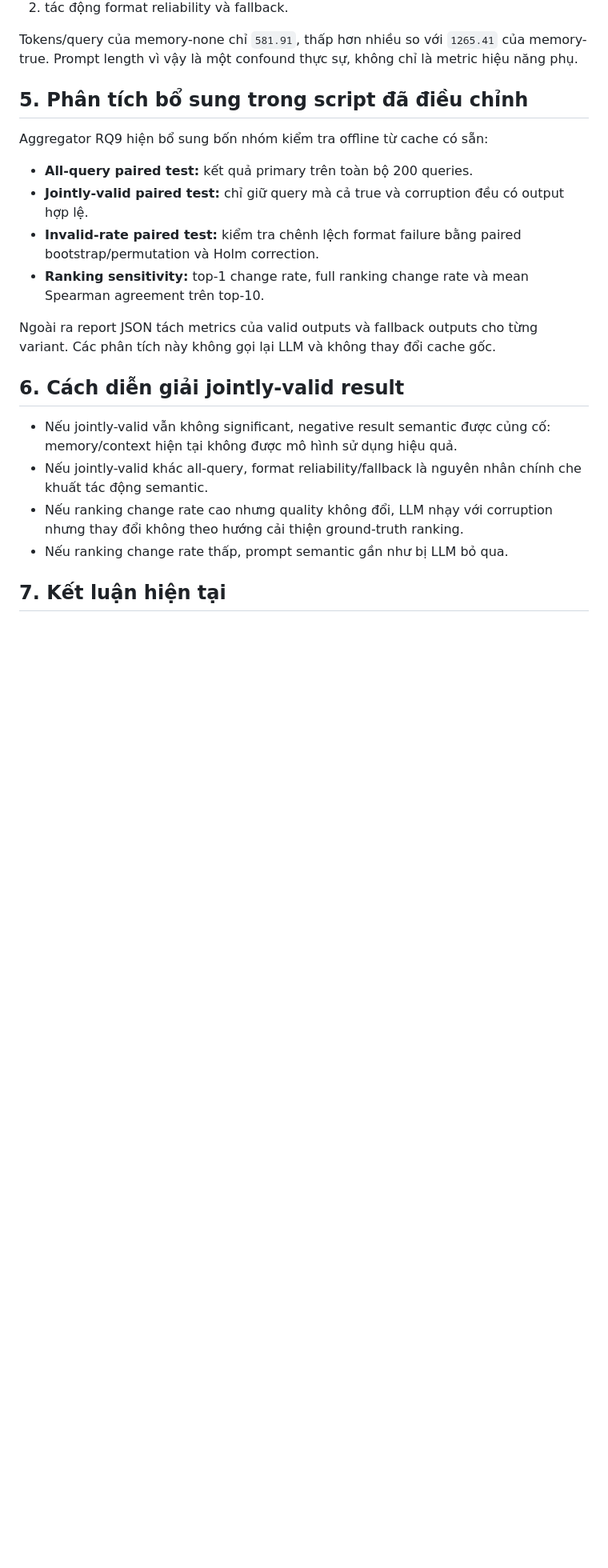
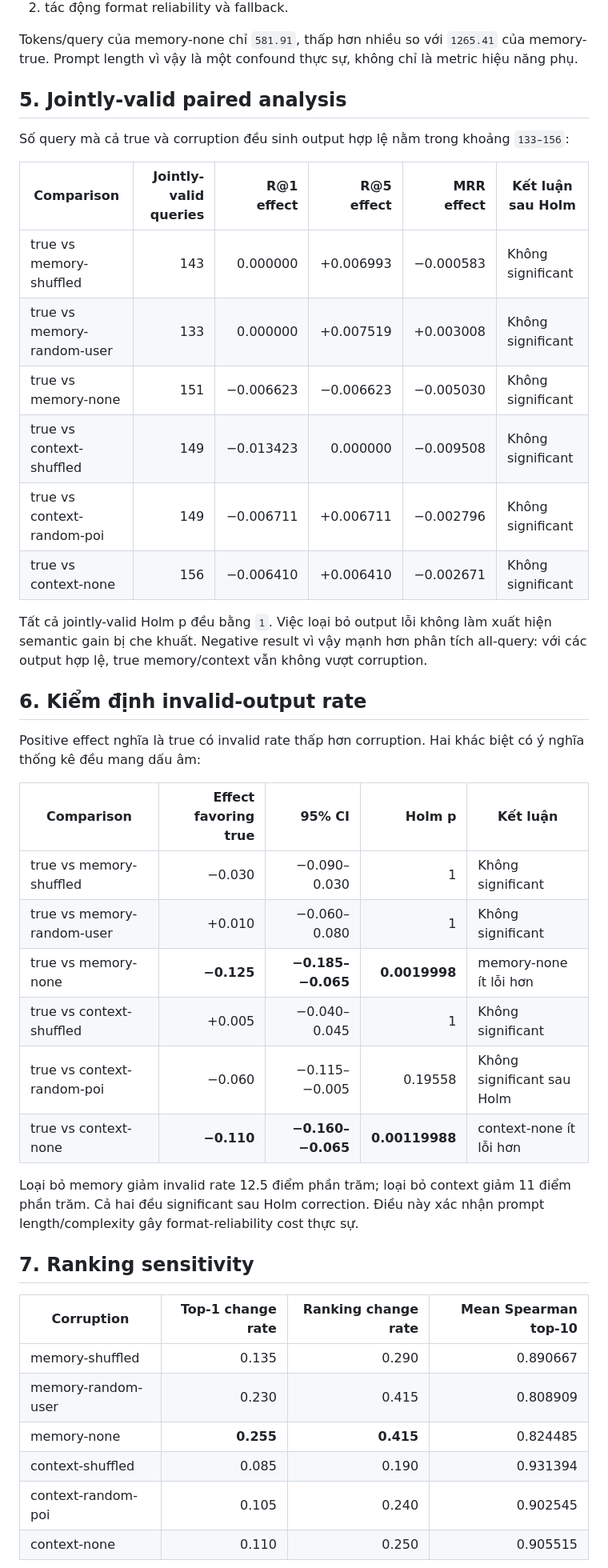
Before and after one commit to ChienNguyensrdn/gnn_gps_traj_external, a Markdown page: ideas/results_rq9.md, the part around one of its changes. Shown at 80% size. GitHub-like rendering; blank space fills up the shorter version.

Commit message:
finalize Vietnamese RQ9 analysis

```diff
--- a/ideas/results_rq9.md
+++ b/ideas/results_rq9.md
@@ -67,29 +67,50 @@ Tokens/query của memory-none chỉ `581.91`, thấp hơn nhiều so với `126
 memory-true. Prompt length vì vậy là một confound thực sự, không chỉ là metric
 hiệu năng phụ.
 
-## 5. Phân tích bổ sung trong script đã điều chỉnh
+## 5. Jointly-valid paired analysis
 
-Aggregator RQ9 hiện bổ sung bốn nhóm kiểm tra offline từ cache có sẵn:
+Số query mà cả true và corruption đều sinh output hợp lệ nằm trong khoảng
+`133–156`:
 
-- **All-query paired test:** kết quả primary trên toàn bộ 200 queries.
-- **Jointly-valid paired test:** chỉ giữ query mà cả true và corruption đều có
-  output hợp lệ.
-- **Invalid-rate paired test:** kiểm tra chênh lệch format failure bằng paired
-  bootstrap/permutation và Holm correction.
-- **Ranking sensitivity:** top-1 change rate, full ranking change rate và mean
-  Spearman agreement trên top-10.
+| Comparison | Jointly-valid queries | R@1 effect | R@5 effect | MRR effect | Kết luận sau Holm |
+|---|---:|---:|---:|---:|---|
+| true vs memory-shuffled | 143 | 0.000000 | +0.006993 | −0.000583 | Không significant |
+| true vs memory-random-user | 133 | 0.000000 | +0.007519 | +0.003008 | Không significant |
+| true vs memory-none | 151 | −0.006623 | −0.006623 | −0.005030 | Không significant |
+| true vs context-shuffled | 149 | −0.013423 | 0.000000 | −0.009508 | Không significant |
+| true vs context-random-poi | 149 | −0.006711 | +0.006711 | −0.002796 | Không significant |
+| true vs context-none | 156 | −0.006410 | +0.006410 | −0.002671 | Không significant |
 
-Ngoài ra report JSON tách metrics của valid outputs và fallback outputs cho từng
-variant. Các phân tích này không gọi lại LLM và không thay đổi cache gốc.
+Tất cả jointly-valid Holm p đều bằng `1`. Việc loại bỏ output lỗi không làm
+xuất hiện semantic gain bị che khuất. Negative result vì vậy mạnh hơn phân tích
+all-query: với các output hợp lệ, true memory/context vẫn không vượt corruption.
 
-## 6. Cách diễn giải jointly-valid result
+## 6. Kiểm định invalid-output rate
 
-- Nếu jointly-valid vẫn không significant, negative result semantic được củng
-  cố: memory/context hiện tại không được mô hình sử dụng hiệu quả.
-- Nếu jointly-valid khác all-query, format reliability/fallback là nguyên nhân
-  chính che khuất tác động semantic.
-- Nếu ranking change rate cao nhưng quality không đổi, LLM nhạy với corruption
-  nhưng thay đổi không theo hướng cải thiện ground-truth ranking.
-- Nếu ranking change rate thấp, prompt semantic gần như bị LLM bỏ qua.
+Positive effect nghĩa là true có invalid rate thấp hơn corruption. Hai khác biệt
+có ý nghĩa thống kê đều mang dấu âm:
 
-## 7. Kết luận hiện tại
+| Comparison | Effect favoring true | 95% CI | Holm p | Kết luận |
+|---|---:|---:|---:|---|
+| true vs memory-shuffled | −0.030 | −0.090–0.030 | 1 | Không significant |
+| true vs memory-random-user | +0.010 | −0.060–0.080 | 1 | Không significant |
+| true vs memory-none | **−0.125** | **−0.185–−0.065** | **0.0019998** | memory-none ít lỗi hơn |
+| true vs context-shuffled | +0.005 | −0.040–0.045 | 1 | Không significant |
+| true vs context-random-poi | −0.060 | −0.115–−0.005 | 0.19558 | Không significant sau Holm |
+| true vs context-none | **−0.110** | **−0.160–−0.065** | **0.00119988** | context-none ít lỗi hơn |
+
+Loại bỏ memory giảm invalid rate 12.5 điểm phần trăm; loại bỏ context giảm 11
+điểm phần trăm. Cả hai đều significant sau Holm correction. Điều này xác nhận
+prompt length/complexity gây format-reliability cost thực sự.
+
+## 7. Ranking sensitivity
+
+| Corruption | Top-1 change rate | Ranking change rate | Mean Spearman top-10 |
+|---|---:|---:|---:|
+| memory-shuffled | 0.135 | 0.290 | 0.890667 |
+| memory-random-user | 0.230 | 0.415 | 0.808909 |
+| memory-none | **0.255** | **0.415** | 0.824485 |
+| context-shuffled | 0.085 | 0.190 | 0.931394 |
+| context-random-poi | 0.105 | 0.240 | 0.902545 |
+| context-none | 0.110 | 0.250 | 0.905515 |
+
```
Also changed, not shown: other parts of ideas/results_rq9.md (+22 -11 lines).
